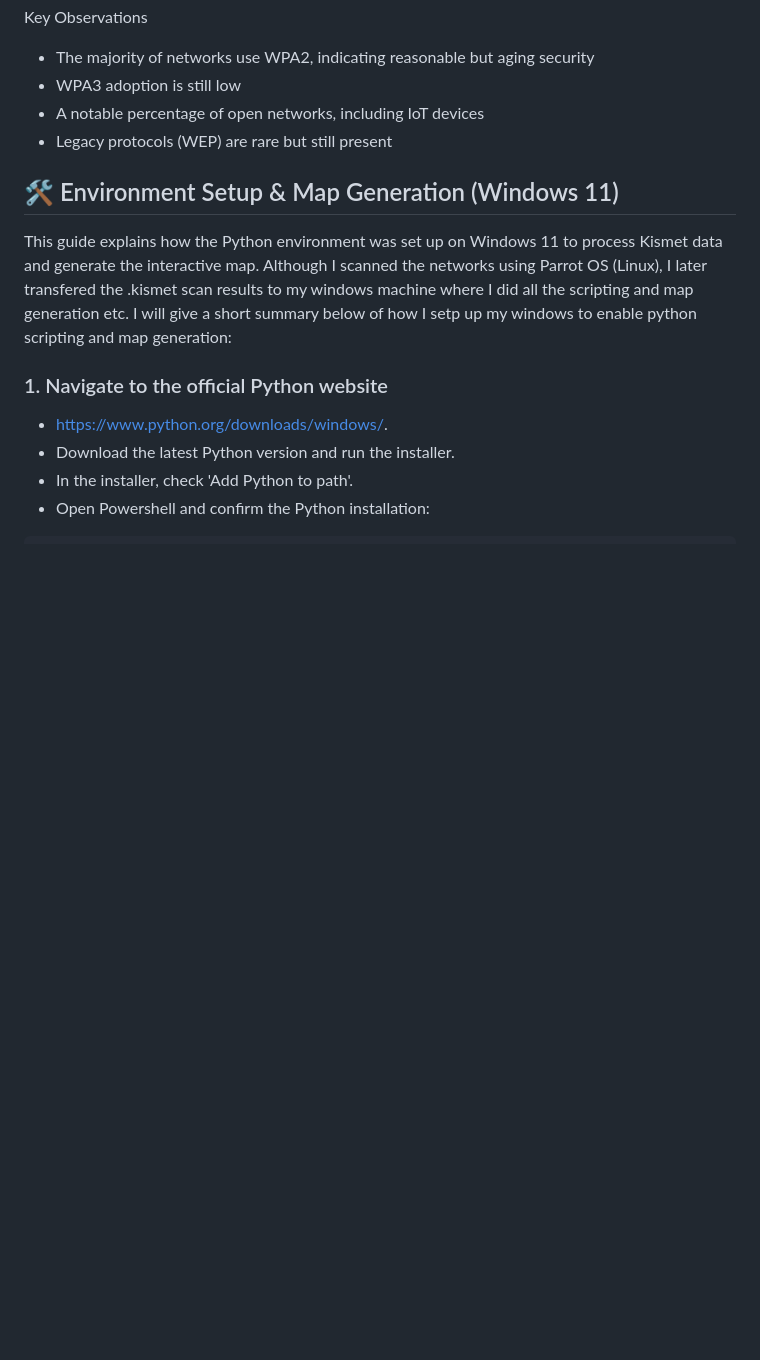
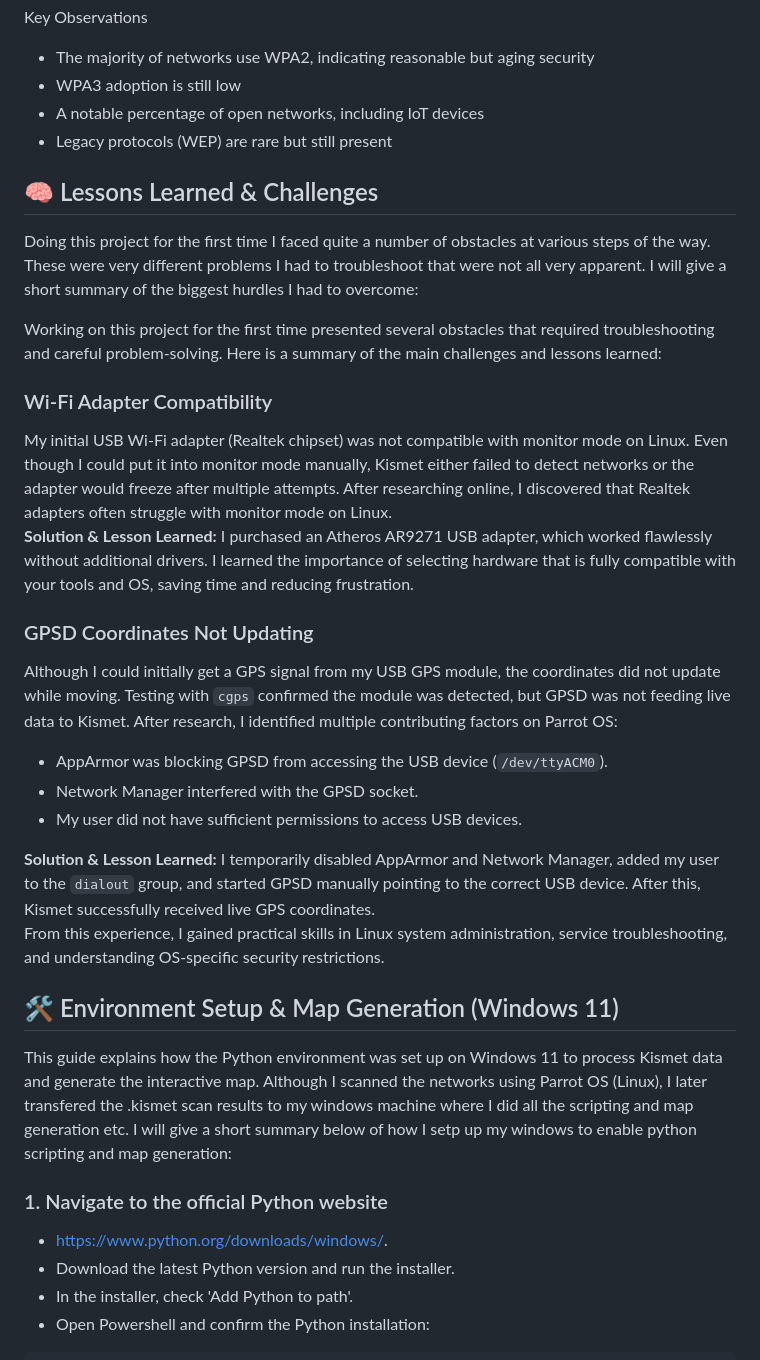
Before and after one commit to cyber-duckie/Wardriving-Wireless-Security-Analysis, a Markdown page: README.md, the part around one of its changes. GitHub-like rendering; blank space fills up the shorter version.

Commit message:
Update README.md
Added a section with problems I faced and how I troubleshooted them

```diff
--- a/README.md
+++ b/README.md
@@ -86,6 +99,26 @@ Key Observations
 - WPA3 adoption is still low
 - A notable percentage of open networks, including IoT devices
 - Legacy protocols (WEP) are rare but still present
+
+## 🧠 Lessons Learned & Challenges
+
+Doing this project for the first time I faced quite a number of obstacles at various steps of the way. These were very different problems I had to troubleshoot that were not all very apparent. I will give a short summary of the biggest hurdles I had to overcome:
+
+Working on this project for the first time presented several obstacles that required troubleshooting and careful problem-solving. Here is a summary of the main challenges and lessons learned:
+
+### Wi-Fi Adapter Compatibility
+My initial USB Wi-Fi adapter (Realtek chipset) was not compatible with monitor mode on Linux. Even though I could put it into monitor mode manually, Kismet either failed to detect networks or the adapter would freeze after multiple attempts. After researching online, I discovered that Realtek adapters often struggle with monitor mode on Linux.
+**Solution & Lesson Learned:** I purchased an Atheros AR9271 USB adapter, which worked flawlessly without additional drivers. I learned the importance of selecting hardware that is fully compatible with your tools and OS, saving time and reducing frustration.
+
+### GPSD Coordinates Not Updating
+Although I could initially get a GPS signal from my USB GPS module, the coordinates did not update while moving. Testing with `cgps` confirmed the module was detected, but GPSD was not feeding live data to Kismet. After research, I identified multiple contributing factors on Parrot OS:
+- AppArmor was blocking GPSD from accessing the USB device (`/dev/ttyACM0`).
+- Network Manager interfered with the GPSD socket.
+- My user did not have sufficient permissions to access USB devices.
+
+**Solution & Lesson Learned:** I temporarily disabled AppArmor and Network Manager, added my user to the `dialout` group, and started GPSD manually pointing to the correct USB device. After this, Kismet successfully received live GPS coordinates.
+From this experience, I gained practical skills in Linux system administration, service troubleshooting, and understanding OS-specific security restrictions.
+
 
 ## 🛠️ Environment Setup & Map Generation (Windows 11)
 
```
Also changed, not shown: other parts of README.md (+13 -0 lines).
